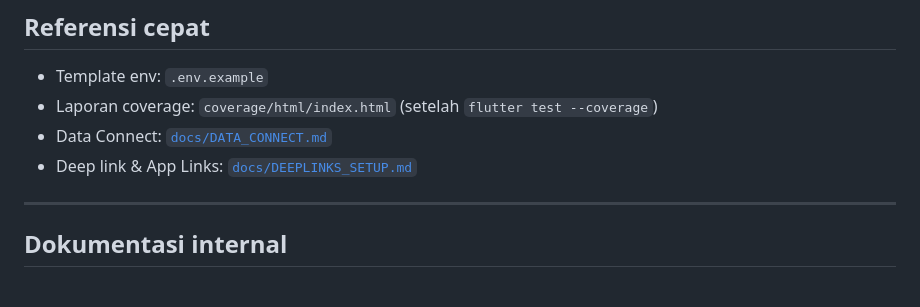
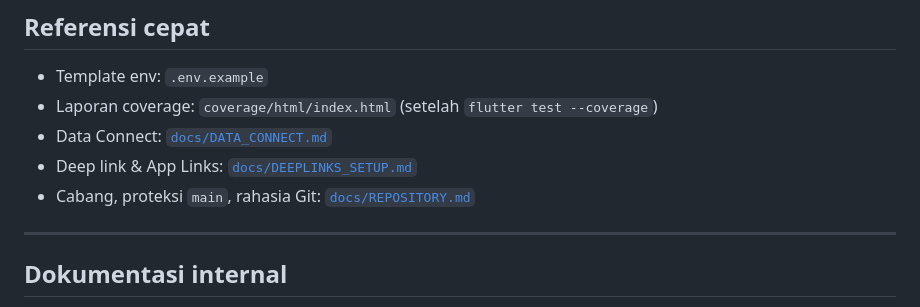
Before and after one commit to Syaha-Creator/alita, a Markdown page: README.md, the part around the change. Rendered like a GitHub page.

Commit message:
docs: add REPOSITORY.md (branch policy, GitHub safety checklist)
Made-with: Cursor

```diff
--- a/README.md
+++ b/README.md
@@ -249,6 +249,7 @@ open coverage/html/index.html
 - Laporan coverage: `coverage/html/index.html` (setelah `flutter test --coverage`)
 - Data Connect: [`docs/DATA_CONNECT.md`](docs/DATA_CONNECT.md)
 - Deep link & App Links: [`docs/DEEPLINKS_SETUP.md`](docs/DEEPLINKS_SETUP.md)
+- Cabang, proteksi `main`, rahasia Git: [`docs/REPOSITORY.md`](docs/REPOSITORY.md)
 
 ---
 
```
Also changed, not shown: docs/REPOSITORY.md (added, +48 -0 lines).
